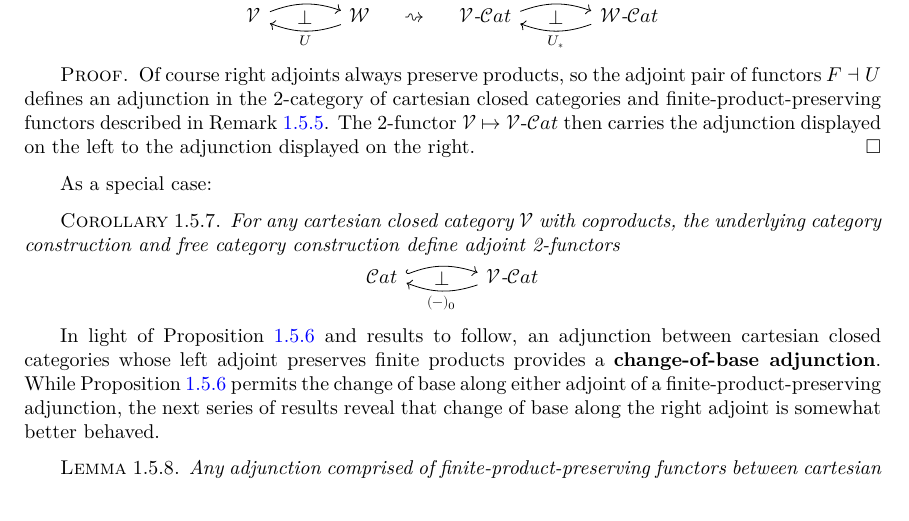
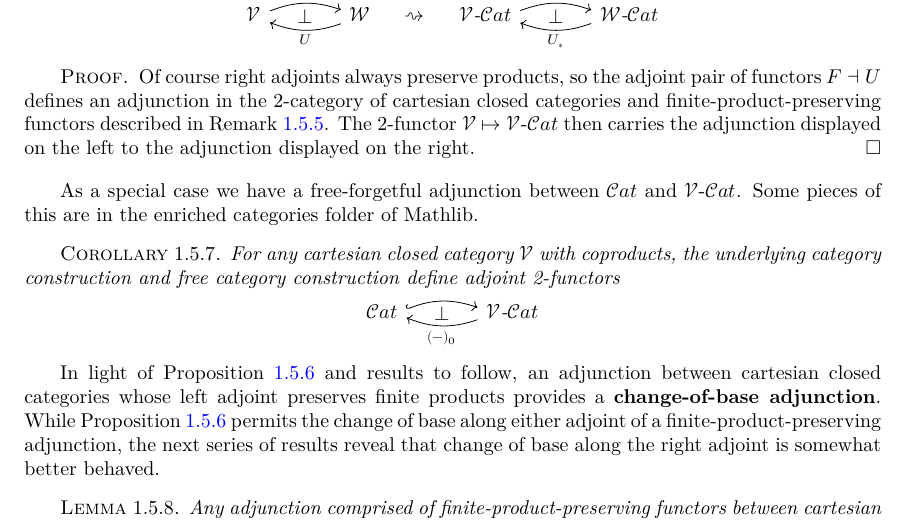
Before and after one commit to emilyriehl/infinity-cosmos, a LaTeX thesis (blueprint/src/print.tex, which reads blueprint/src/content.tex): part of page 22 of 31, cut so that both start at the same text. Compiled offline with XeLaTeX.

Commit message:
more tweaks

```diff
--- a/blueprint/src/content.tex
+++ b/blueprint/src/content.tex
@@ -888,13 +890,14 @@ As an immediate consequence of the 2-functoriality of Remark \ref{rmk:change-of-
 Of course right adjoints always preserve products, so the adjoint pair of functors $F \dashv U$ defines an adjunction in the 2-category of cartesian closed categories and finite-product-preserving functors described in Remark \ref{rmk:change-of-base-2-fun}. The 2-functor $\cV \mapsto \eCat{\cV}$ then carries the adjunction displayed on the left to the adjunction displayed on the right.
 \end{proof}
 
-As a special case:
+As a special case we have a free-forgetful adjunction between $\Cat$ and $\eCat{\cV}$. Some pieces of this are in the enriched categories folder of Mathlib.
 
 \begin{corollary}\label{cor:free-underlying-2-adj}
   \uses{prop:change-of-base-adjunction}
-  \lean{CategoryTheory.categoryForgetEnrichment}
+%  \lean{CategoryTheory.categoryForgetEnrichment}
 %  \lean{CategoryTheory.EnrichedFunctor.forget}
-  \leanok For any cartesian closed category $\cV$ with coproducts, the underlying category construction and free category construction define  adjoint 2-functors
+%  \leanok
+ For any cartesian closed category $\cV$ with coproducts, the underlying category construction and free category construction define  adjoint 2-functors
 \begin{center}
 \begin{tikzcd}[column sep=large]
   \mathcal{C}at \arrow[r, bend left=20, hook, start anchor=10, end anchor=170] \arrow[r, phantom, "\bot"] & {\cV}\text{-}\mathcal{C}at \arrow[l, bend left=20, start anchor=190, end anchor=-10, "(-)_0"]
```
Also changed, not shown: blueprint/src/print.pdf, blueprint/src/content.tex (4 more changed lines).
